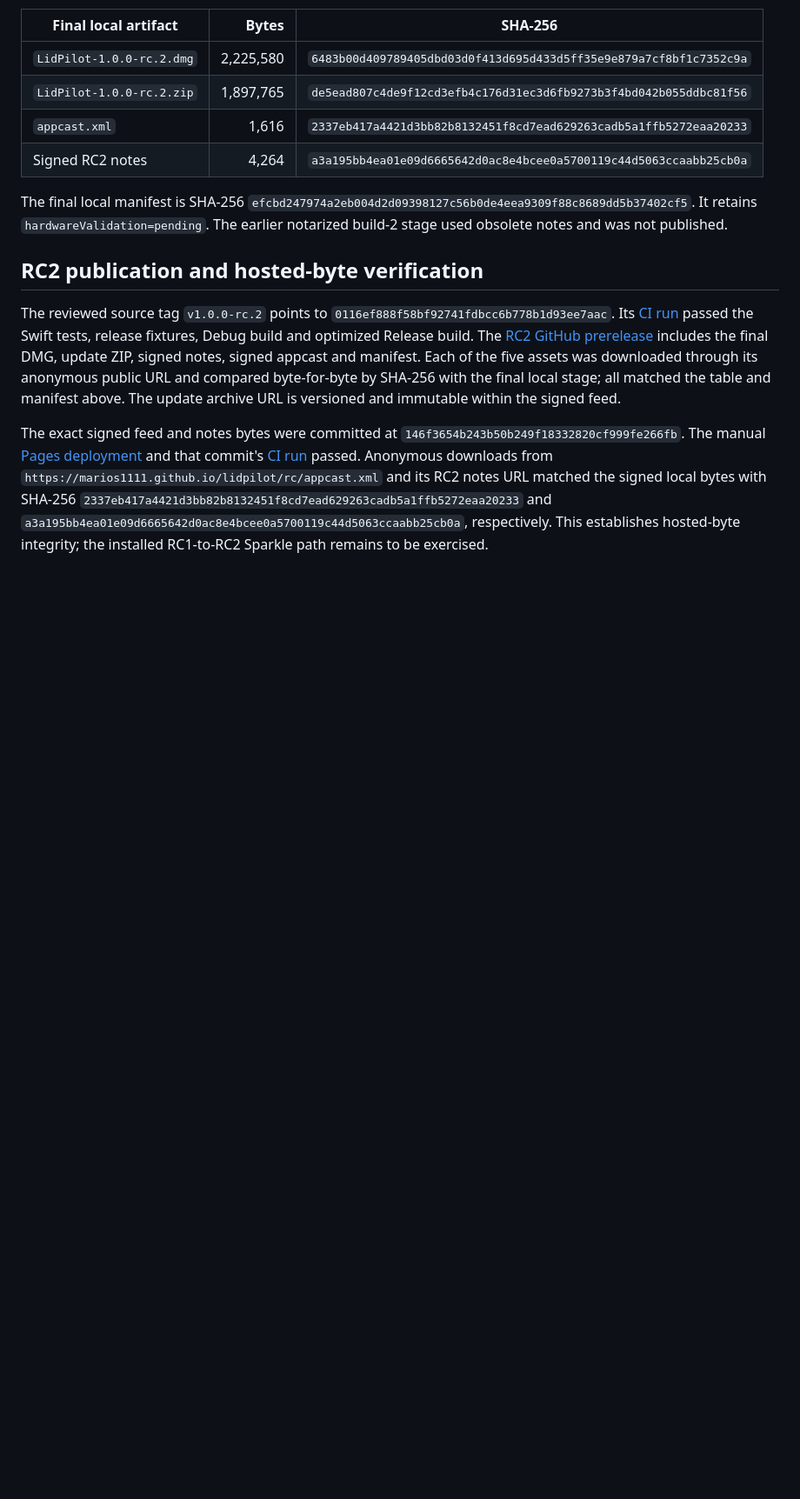
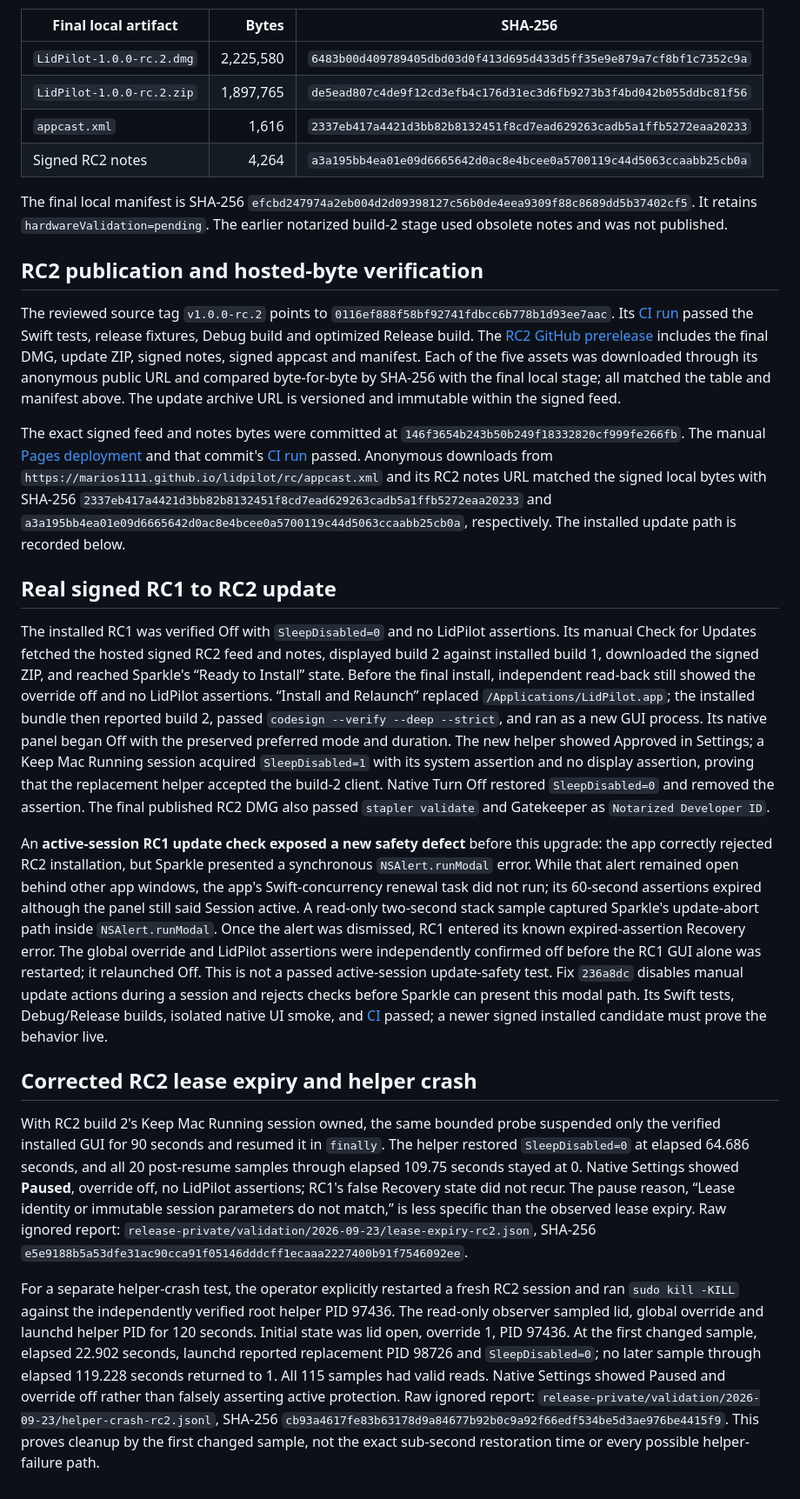
Before and after one commit to Marios1111/lidpilot, a Markdown page: docs/validation/2026-09-23-closed-lid-and-lease.md, the part around the change. Shown at 87% size. GitHub-like rendering; blank space fills up the shorter version.

Commit message:
docs(validation): record signed upgrade and real recovery

```diff
--- a/docs/validation/2026-09-23-closed-lid-and-lease.md
+++ b/docs/validation/2026-09-23-closed-lid-and-lease.md
@@ -60,4 +60,16 @@ The final local manifest is SHA-256 `efcbd247974a2eb004d2d09398127c56b0de4eea930
 
 The reviewed source tag `v1.0.0-rc.2` points to `0116ef888f58bf92741fdbcc6b778b1d93ee7aac`. Its [CI run](https://github.com/Marios1111/lidpilot/actions/runs/35892178926) passed the Swift tests, release fixtures, Debug build and optimized Release build. The [RC2 GitHub prerelease](https://github.com/Marios1111/lidpilot/releases/tag/v1.0.0-rc.2) includes the final DMG, update ZIP, signed notes, signed appcast and manifest. Each of the five assets was downloaded through its anonymous public URL and compared byte-for-byte by SHA-256 with the final local stage; all matched the table and manifest above. The update archive URL is versioned and immutable within the signed feed.
 
-The exact signed feed and notes bytes were committed at `146f3654b243b50b249f18332820cf999fe266fb`. The manual [Pages deployment](https://github.com/Marios1111/lidpilot/actions/runs/35892765712) and that commit's [CI run](https://github.com/Marios1111/lidpilot/actions/runs/35892757173) passed. Anonymous downloads from `https://marios1111.github.io/lidpilot/rc/appcast.xml` and its RC2 notes URL matched the signed local bytes with SHA-256 `2337eb417a4421d3bb82b8132451f8cd7ead629263cadb5a1ffb5272eaa20233` and `a3a195bb4ea01e09d6665642d0ac8e4bcee0a5700119c44d5063ccaabb25cb0a`, respectively. This establishes hosted-byte integrity; the installed RC1-to-RC2 Sparkle path remains to be exercised.
+The exact signed feed and notes bytes were committed at `146f3654b243b50b249f18332820cf999fe266fb`. The manual [Pages deployment](https://github.com/Marios1111/lidpilot/actions/runs/35892765712) and that commit's [CI run](https://github.com/Marios1111/lidpilot/actions/runs/35892757173) passed. Anonymous downloads from `https://marios1111.github.io/lidpilot/rc/appcast.xml` and its RC2 notes URL matched the signed local bytes with SHA-256 `2337eb417a4421d3bb82b8132451f8cd7ead629263cadb5a1ffb5272eaa20233` and `a3a195bb4ea01e09d6665642d0ac8e4bcee0a5700119c44d5063ccaabb25cb0a`, respectively. The installed update path is recorded below.
+
+## Real signed RC1 to RC2 update
+
+The installed RC1 was verified Off with `SleepDisabled=0` and no LidPilot assertions. Its manual Check for Updates fetched the hosted signed RC2 feed and notes, displayed build 2 against installed build 1, downloaded the signed ZIP, and reached Sparkle's “Ready to Install” state. Before the final install, independent read-back still showed the override off and no LidPilot assertions. “Install and Relaunch” replaced `/Applications/LidPilot.app`; the installed bundle then reported build 2, passed `codesign --verify --deep --strict`, and ran as a new GUI process. Its native panel began Off with the preserved preferred mode and duration. The new helper showed Approved in Settings; a Keep Mac Running session acquired `SleepDisabled=1` with its system assertion and no display assertion, proving that the replacement helper accepted the build-2 client. Native Turn Off restored `SleepDisabled=0` and removed the assertion. The final published RC2 DMG also passed `stapler validate` and Gatekeeper as `Notarized Developer ID`.
+
+An **active-session RC1 update check exposed a new safety defect** before this upgrade: the app correctly rejected RC2 installation, but Sparkle presented a synchronous `NSAlert.runModal` error. While that alert remained open behind other app windows, the app's Swift-concurrency renewal task did not run; its 60-second assertions expired although the panel still said Session active. A read-only two-second stack sample captured Sparkle's update-abort path inside `NSAlert.runModal`. Once the alert was dismissed, RC1 entered its known expired-assertion Recovery error. The global override and LidPilot assertions were independently confirmed off before the RC1 GUI alone was restarted; it relaunched Off. This is not a passed active-session update-safety test. Fix `236a8dc` disables manual update actions during a session and rejects checks before Sparkle can present this modal path. Its Swift tests, Debug/Release builds, isolated native UI smoke, and [CI](https://github.com/Marios1111/lidpilot/actions/runs/35894500968) passed; a newer signed installed candidate must prove the behavior live.
+
+## Corrected RC2 lease expiry and helper crash
+
+With RC2 build 2's Keep Mac Running session owned, the same bounded probe suspended only the verified installed GUI for 90 seconds and resumed it in `finally`. The helper restored `SleepDisabled=0` at elapsed 64.686 seconds, and all 20 post-resume samples through elapsed 109.75 seconds stayed at 0. Native Settings showed **Paused**, override off, no LidPilot assertions; RC1's false Recovery state did not recur. The pause reason, “Lease identity or immutable session parameters do not match,” is less specific than the observed lease expiry. Raw ignored report: `release-private/validation/2026-09-23/lease-expiry-rc2.json`, SHA-256 `e5e9188b5a53dfe31ac90cca91f05146dddcff1ecaaa2227400b91f7546092ee`.
+
+For a separate helper-crash test, the operator explicitly restarted a fresh RC2 session and ran `sudo kill -KILL` against the independently verified root helper PID 97436. The read-only observer sampled lid, global override and launchd helper PID for 120 seconds. Initial state was lid open, override 1, PID 97436. At the first changed sample, elapsed 22.902 seconds, launchd reported replacement PID 98726 and `SleepDisabled=0`; no later sample through elapsed 119.228 seconds returned to 1. All 115 samples had valid reads. Native Settings showed Paused and override off rather than falsely asserting active protection. Raw ignored report: `release-private/validation/2026-09-23/helper-crash-rc2.jsonl`, SHA-256 `cb93a4617fe83b63178d9a84677b92b0c9a92f66edf534be5d3ae976be4415f9`. This proves cleanup by the first changed sample, not the exact sub-second restoration time or every possible helper-failure path.
```
Also changed, not shown: docs/VERIFICATION.md (+4 -4 lines).
